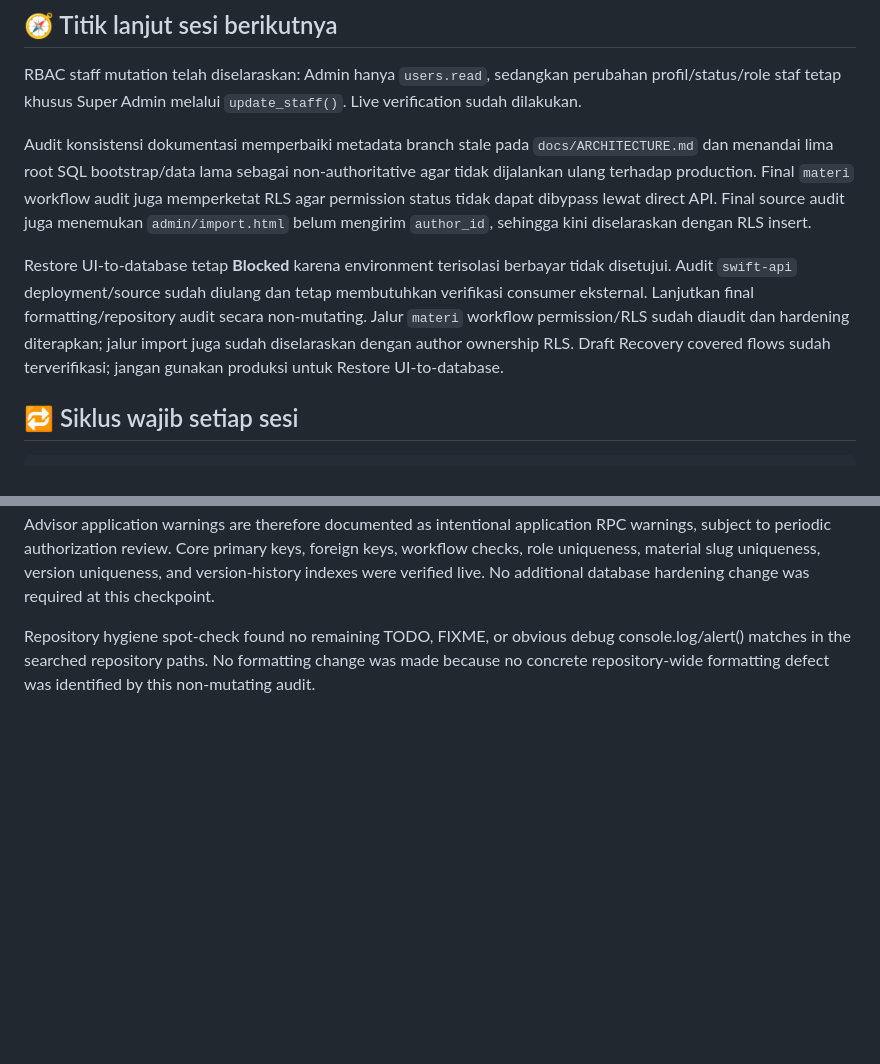
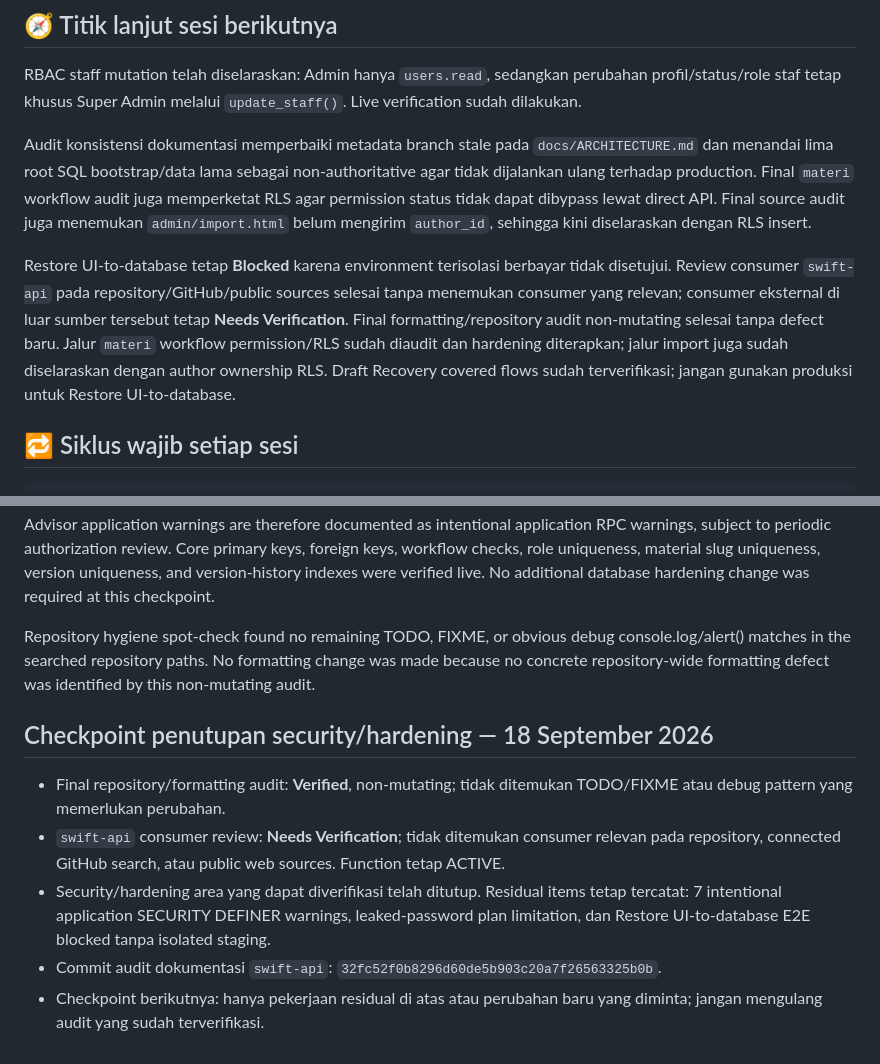
Before and after one commit to kryznanet/learn, a Markdown page: docs/PROJECT-STATUS.md, 2 parts joined by grey strips. Drawn GitHub-style; blank space fills up the shorter version.

Commit message:
docs: close security hardening checkpoint

```diff
--- a/docs/PROJECT-STATUS.md
+++ b/docs/PROJECT-STATUS.md
@@ -162,7 +162,7 @@ RBAC staff mutation telah diselaraskan: Admin hanya `users.read`, sedangkan peru
 
 Audit konsistensi dokumentasi memperbaiki metadata branch stale pada `docs/ARCHITECTURE.md` dan menandai lima root SQL bootstrap/data lama sebagai non-authoritative agar tidak dijalankan ulang terhadap production. Final `materi` workflow audit juga memperketat RLS agar permission status tidak dapat dibypass lewat direct API. Final source audit juga menemukan `admin/import.html` belum mengirim `author_id`, sehingga kini diselaraskan dengan RLS insert.
 
-Restore UI-to-database tetap **Blocked** karena environment terisolasi berbayar tidak disetujui. Audit `swift-api` deployment/source sudah diulang dan tetap membutuhkan verifikasi consumer eksternal. Lanjutkan final formatting/repository audit secara non-mutating. Jalur `materi` workflow permission/RLS sudah diaudit dan hardening diterapkan; jalur import juga sudah diselaraskan dengan author ownership RLS. Draft Recovery covered flows sudah terverifikasi; jangan gunakan produksi untuk Restore UI-to-database.
+Restore UI-to-database tetap **Blocked** karena environment terisolasi berbayar tidak disetujui. Review consumer `swift-api` pada repository/GitHub/public sources selesai tanpa menemukan consumer yang relevan; consumer eksternal di luar sumber tersebut tetap **Needs Verification**. Final formatting/repository audit non-mutating selesai tanpa defect baru. Jalur `materi` workflow permission/RLS sudah diaudit dan hardening diterapkan; jalur import juga sudah diselaraskan dengan author ownership RLS. Draft Recovery covered flows sudah terverifikasi; jangan gunakan produksi untuk Restore UI-to-database.
 
 ## 🔁 Siklus wajib setiap sesi
 
@@ -197,3 +197,12 @@ lanjut
 Final read-only audit completed for application SECURITY DEFINER functions and core public indexes/constraints. All remaining SECURITY DEFINER functions have explicit search_path; client-exposed application RPCs are limited to authenticated, while internal/trigger helpers have EXECUTE revoked from API roles. The remaining seven Security Advisor application warnings are therefore documented as intentional application RPC warnings, subject to periodic authorization review. Core primary keys, foreign keys, workflow checks, role uniqueness, material slug uniqueness, version uniqueness, and version-history indexes were verified live. No additional database hardening change was required at this checkpoint.
 
 Repository hygiene spot-check found no remaining TODO, FIXME, or obvious debug console.log/alert() matches in the searched repository paths. No formatting change was made because no concrete repository-wide formatting defect was identified by this non-mutating audit.
+
+
+## Checkpoint penutupan security/hardening — 18 September 2026
+
+- Final repository/formatting audit: **Verified**, non-mutating; tidak ditemukan TODO/FIXME atau debug pattern yang memerlukan perubahan.
+- `swift-api` consumer review: **Needs Verification**; tidak ditemukan consumer relevan pada repository, connected GitHub search, atau public web sources. Function tetap ACTIVE.
+- Security/hardening area yang dapat diverifikasi telah ditutup. Residual items tetap tercatat: 7 intentional application SECURITY DEFINER warnings, leaked-password plan limitation, dan Restore UI-to-database E2E blocked tanpa isolated staging.
+- Commit audit dokumentasi `swift-api`: `32fc52f0b8296d60de5b903c20a7f26563325b0b`.
+- Checkpoint berikutnya: hanya pekerjaan residual di atas atau perubahan baru yang diminta; jangan mengulang audit yang sudah terverifikasi.
```
